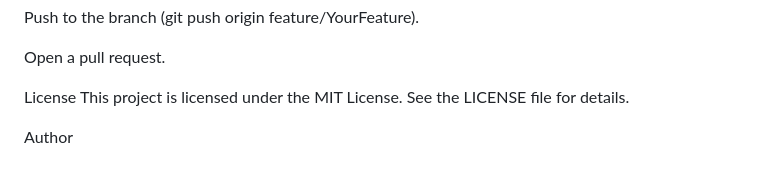
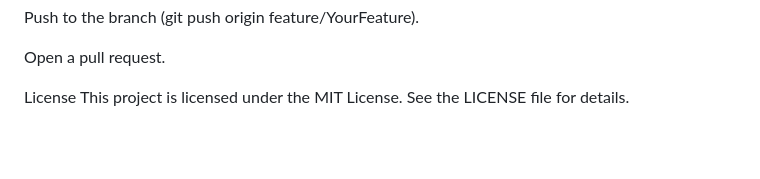
Before and after one commit to adelnr/GermanTutorApp, a Markdown page: README.md, the part around the change. Rendered like a GitHub page; blank space fills up the shorter version.

```diff
--- a/README.md
+++ b/README.md
@@ -120,5 +120,3 @@ Open a pull request.
 
 License
 This project is licensed under the MIT License. See the LICENSE file for details.
-
-Author
```
